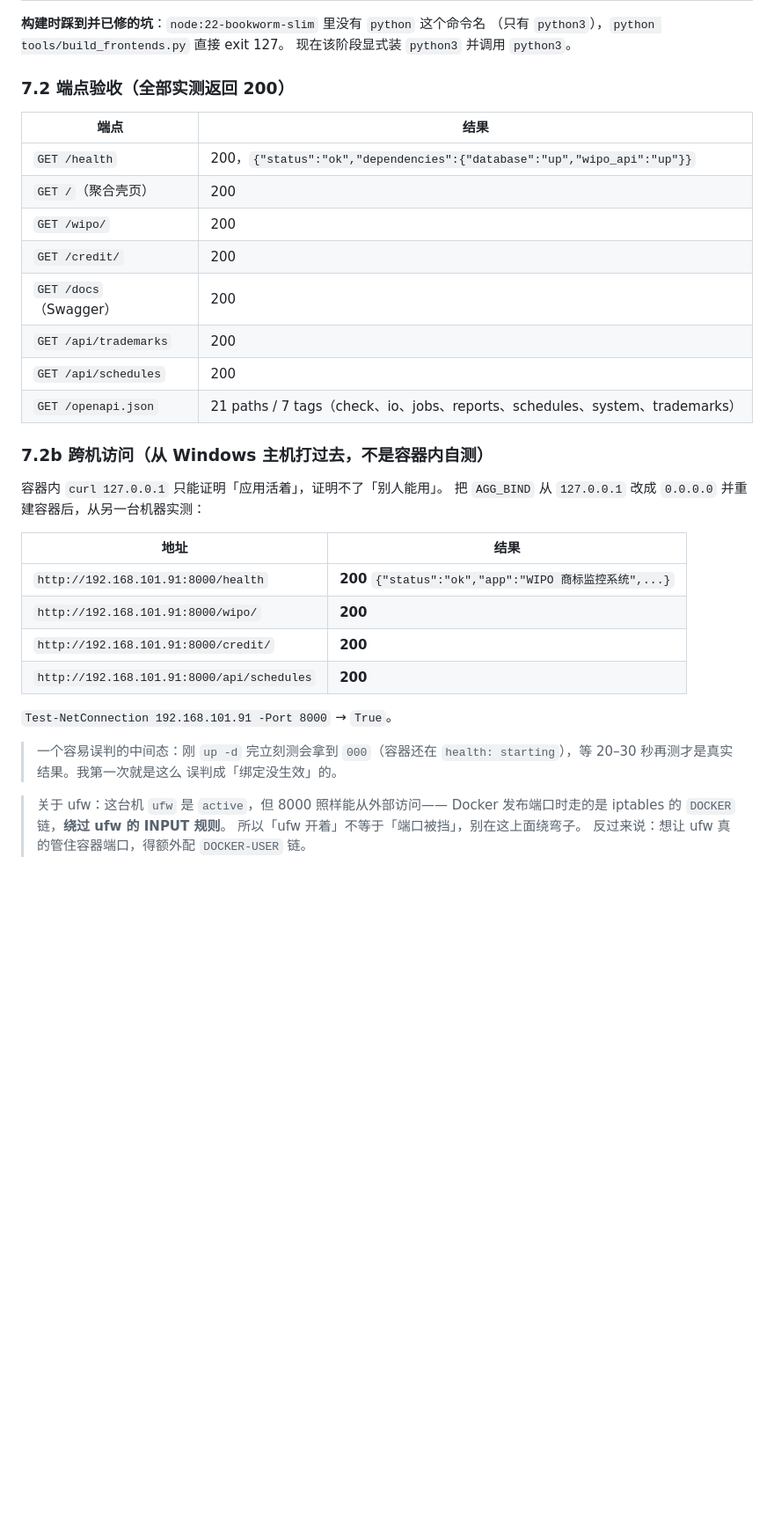
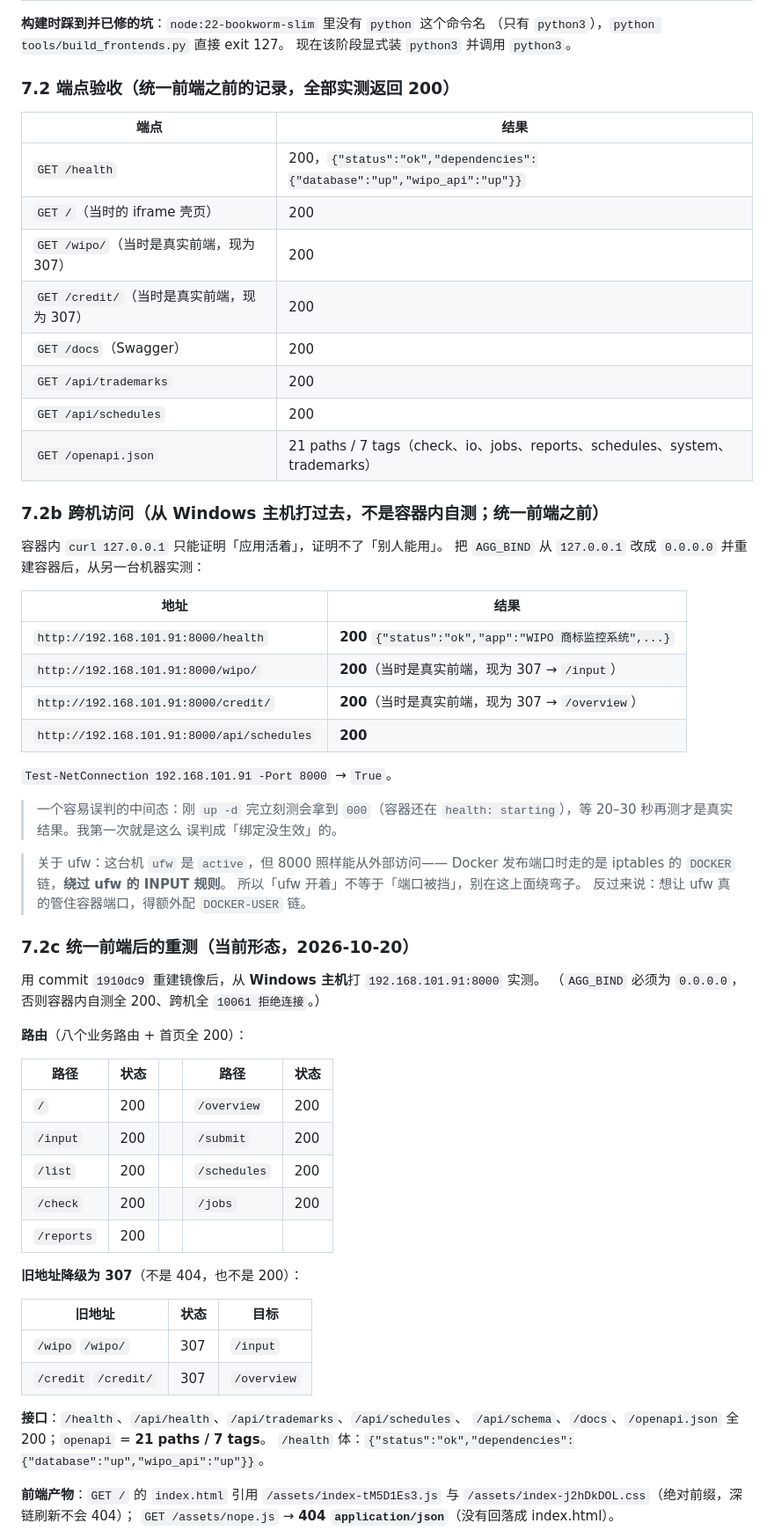
Before and after one commit to DoonaSuzy/EcomGuard-query-system, a Markdown page: docs/Docker部署手册.md, the part around one of its changes. Shown at 88% size. GitHub-like rendering; blank space fills up the shorter version.

```diff
--- a/docs/Docker部署手册.md
+++ b/docs/Docker部署手册.md
@@ -238,20 +242,20 @@ docker compose logs app | grep -E "已挂载|调度补算"
 （只有 `python3`），`python tools/build_frontends.py` 直接 exit 127。
 现在该阶段显式装 `python3` 并调用 `python3`。
 
-### 7.2 端点验收（全部实测返回 200）
+### 7.2 端点验收（统一前端**之前**的记录，全部实测返回 200）
 
 | 端点 | 结果 |
 |---|---|
 | `GET /health` | 200，`{"status":"ok","dependencies":{"database":"up","wipo_api":"up"}}` |
-| `GET /`（聚合壳页） | 200 |
-| `GET /wipo/` | 200 |
-| `GET /credit/` | 200 |
+| `GET /`（当时的 iframe 壳页） | 200 |
+| `GET /wipo/`（当时是真实前端，现为 307） | 200 |
+| `GET /credit/`（当时是真实前端，现为 307） | 200 |
 | `GET /docs`（Swagger） | 200 |
 | `GET /api/trademarks` | 200 |
 | `GET /api/schedules` | 200 |
 | `GET /openapi.json` | 21 paths / 7 tags（check、io、jobs、reports、schedules、system、trademarks） |
 
-### 7.2b 跨机访问（从 Windows 主机打过去，不是容器内自测）
+### 7.2b 跨机访问（从 Windows 主机打过去，不是容器内自测；统一前端**之前**）
 
 容器内 `curl 127.0.0.1` 只能证明「应用活着」，证明不了「别人能用」。
 把 `AGG_BIND` 从 `127.0.0.1` 改成 `0.0.0.0` 并重建容器后，从另一台机器实测：
@@ -259,8 +263,8 @@ docker compose logs app | grep -E "已挂载|调度补算"
 | 地址 | 结果 |
 |---|---|
 | `http://192.168.101.91:8000/health` | **200** `{"status":"ok","app":"WIPO 商标监控系统",...}` |
-| `http://192.168.101.91:8000/wipo/` | **200** |
-| `http://192.168.101.91:8000/credit/` | **200** |
+| `http://192.168.101.91:8000/wipo/` | **200**（当时是真实前端，现为 307 → `/input`） |
+| `http://192.168.101.91:8000/credit/` | **200**（当时是真实前端，现为 307 → `/overview`） |
 | `http://192.168.101.91:8000/api/schedules` | **200** |
 
 `Test-NetConnection 192.168.101.91 -Port 8000` → `True`。
@@ -273,3 +277,34 @@ docker compose logs app | grep -E "已挂载|调度补算"
 > Docker 发布端口时走的是 iptables 的 `DOCKER` 链，**绕过 ufw 的 INPUT 规则**。
 > 所以「ufw 开着」不等于「端口被挡」，别在这上面绕弯子。
 > 反过来说：想让 ufw 真的管住容器端口，得额外配 `DOCKER-USER` 链。
+
+### 7.2c 统一前端后的重测（当前形态，2026-10-20）
+
+用 commit `1910dc9` 重建镜像后，从 **Windows 主机**打 `192.168.101.91:8000` 实测。
+（`AGG_BIND` 必须为 `0.0.0.0`，否则容器内自测全 200、跨机全 `10061 拒绝连接`。）
+
+**路由**（八个业务路由 + 首页全 200）：
+
+| 路径 | 状态 | | 路径 | 状态 |
+|---|---|---|---|---|
+| `/` | 200 | | `/overview` | 200 |
+| `/input` | 200 | | `/submit` | 200 |
+| `/list` | 200 | | `/schedules` | 200 |
+| `/check` | 200 | | `/jobs` | 200 |
+| `/reports` | 200 | | | |
+
+**旧地址降级为 307**（不是 404，也不是 200）：
+
+| 旧地址 | 状态 | 目标 |
+|---|---|---|
+| `/wipo` `/wipo/` | 307 | `/input` |
+| `/credit` `/credit/` | 307 | `/overview` |
+
+**接口**：`/health`、`/api/health`、`/api/trademarks`、`/api/schedules`、
+`/api/schema`、`/docs`、`/openapi.json` 全 200；`openapi` = **21 paths / 7 tags**。
+`/health` 体：`{"status":"ok","dependencies":{"database":"up","wipo_api":"up"}}`。
+
+**前端产物**：`GET /` 的 `index.html` 引用 `/assets/index-tM5D1Es3.js` 与
+`/assets/index-j2hDkDOL.css`（绝对前缀，深链刷新不会 404）；
+`GET /assets/nope.js` → **404 `application/json`**（没有回落成 index.html）。
+
```
Also changed, not shown: other parts of docs/Docker部署手册.md (+42 -2 lines).
